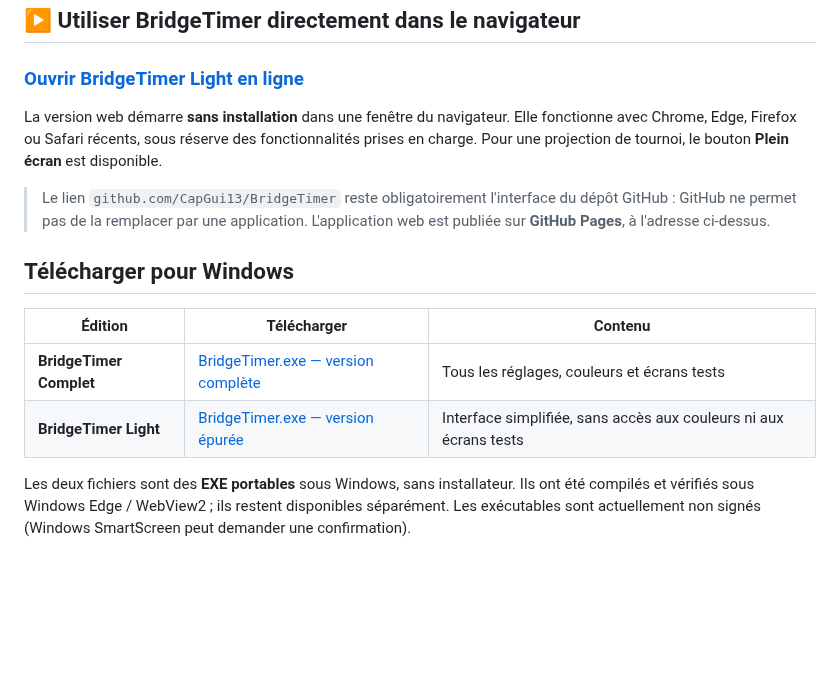
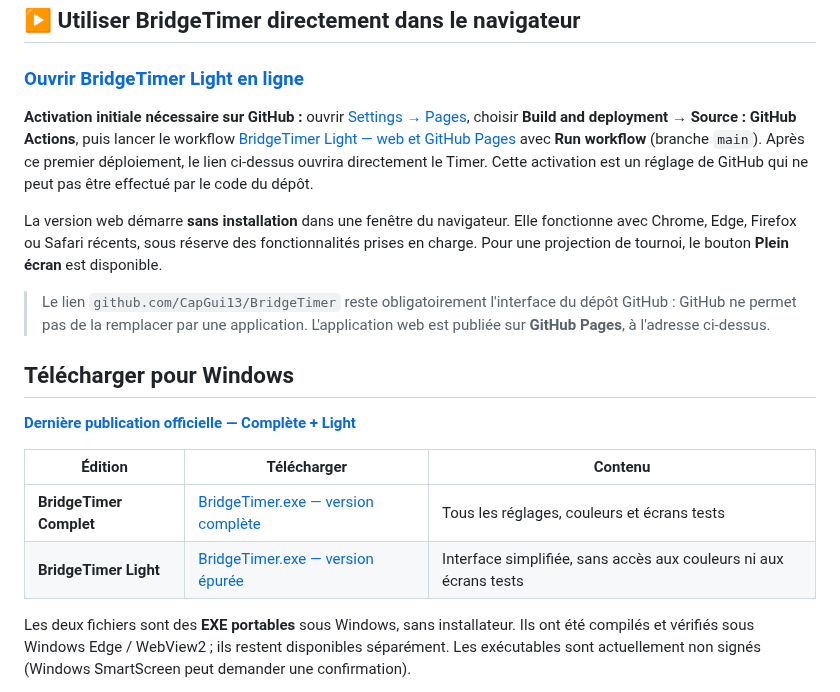
Before and after one commit to CapGui13/BridgeTimer, a Markdown page: README.md, the part around one of its changes. Rendered like a GitHub page; blank space fills up the shorter version.

Commit message:
Link official dual-edition release and document one-time GitHub Pages activation steps

```diff
--- a/README.md
+++ b/README.md
@@ -6,11 +6,15 @@
 
 ### [Ouvrir BridgeTimer Light en ligne](https://capgui13.github.io/BridgeTimer/)
 
+**Activation initiale nécessaire sur GitHub :** ouvrir [Settings → Pages](https://github.com/CapGui13/BridgeTimer/settings/pages), choisir **Build and deployment → Source : GitHub Actions**, puis lancer le workflow [BridgeTimer Light — web et GitHub Pages](https://github.com/CapGui13/BridgeTimer/actions/workflows/pages-light.yml) avec **Run workflow** (branche `main`). Après ce premier déploiement, le lien ci-dessus ouvrira directement le Timer. Cette activation est un réglage de GitHub qui ne peut pas être effectué par le code du dépôt.
+
 La version web démarre **sans installation** dans une fenêtre du navigateur. Elle fonctionne avec Chrome, Edge, Firefox ou Safari récents, sous réserve des fonctionnalités prises en charge. Pour une projection de tournoi, le bouton **Plein écran** est disponible.
 
 > Le lien `github.com/CapGui13/BridgeTimer` reste obligatoirement l'interface du dépôt GitHub : GitHub ne permet pas de la remplacer par une application. L'application web est publiée sur **GitHub Pages**, à l'adresse ci-dessus.
 
 ## Télécharger pour Windows
 
+**[Dernière publication officielle — Complète + Light](https://github.com/CapGui13/BridgeTimer/releases/latest)**
+
 | Édition | Télécharger | Contenu |
 | --- | --- | --- |
```
Also changed, not shown: other parts of README.md (+2 -2 lines).
